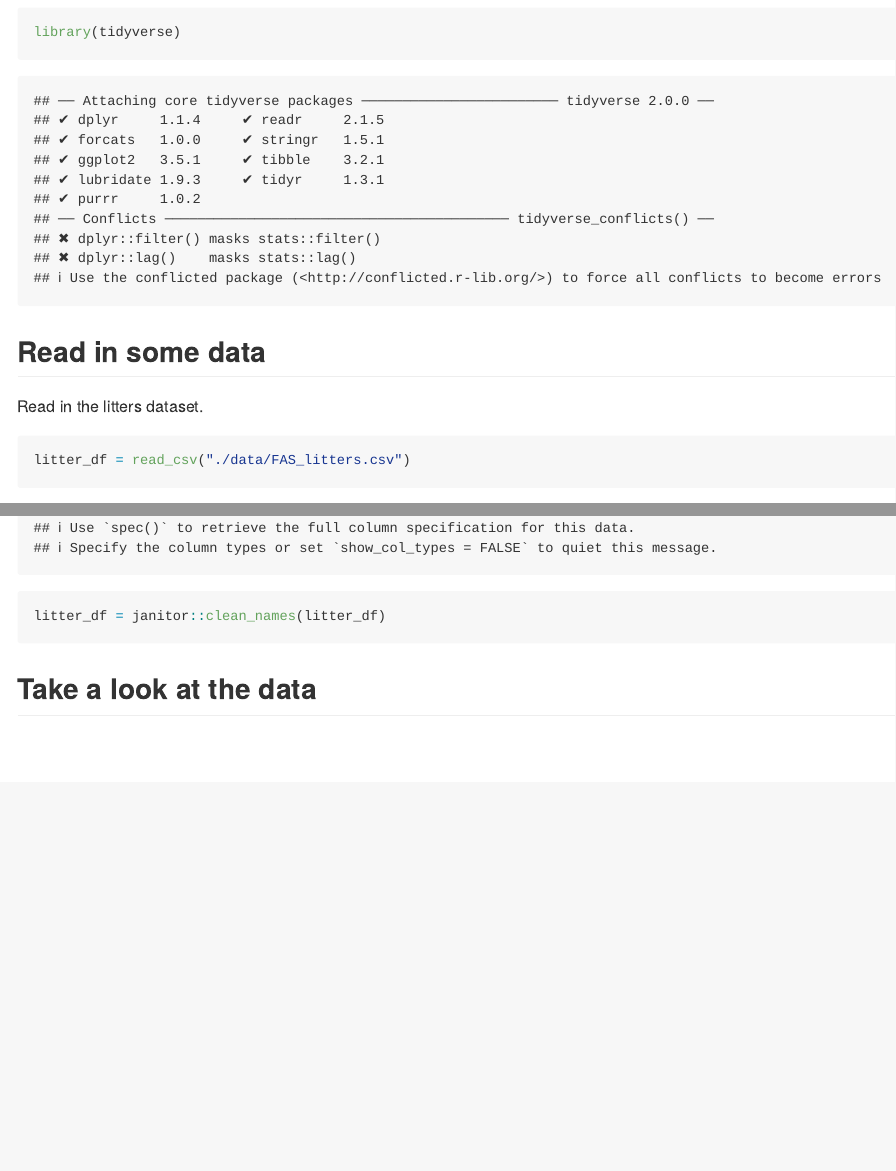
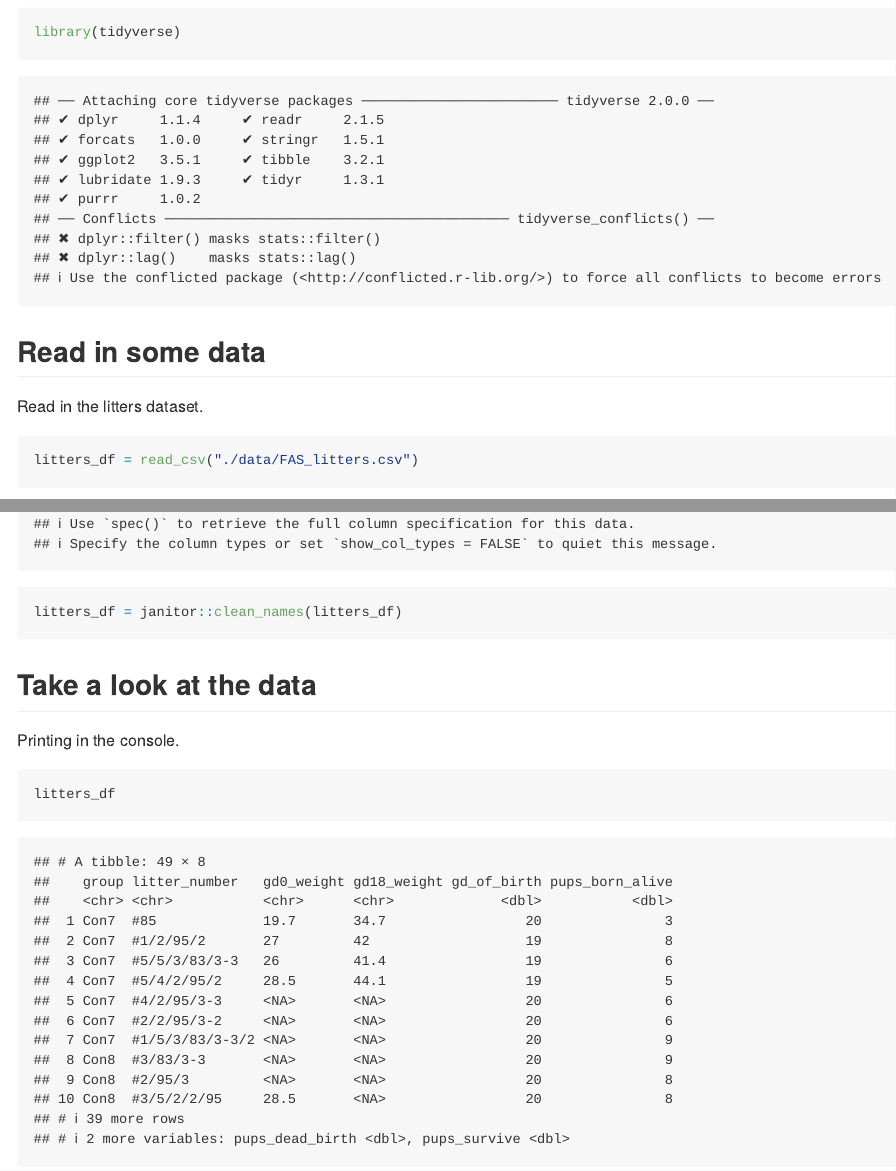
Before and after one commit to tpichardo7/data_wrangling_i, an R Markdown document (data_import.Rmd): the page in a window 1100 px wide, from 100 px down, and a second part further down, joined at a grey line. The pictures show the output file data_import.md that the author committed with the source, drawn offline in the style of GitHub.

Commit message:
look at data

````diff
--- a/data_import.Rmd
+++ b/data_import.Rmd
@@ -12,8 +12,14 @@ library(tidyverse)
 Read in the litters dataset.
 
 ```{r}
-litter_df = read_csv("./data/FAS_litters.csv")
-litter_df = janitor::clean_names(litter_df)
+litters_df = read_csv("./data/FAS_litters.csv")
+litters_df = janitor::clean_names(litters_df)
 ```
 
+
 ## Take a look at the data
+
+Printing in the console.
+```{r}
+litters_df
+```
````
Also changed, not shown: data_import.md.
